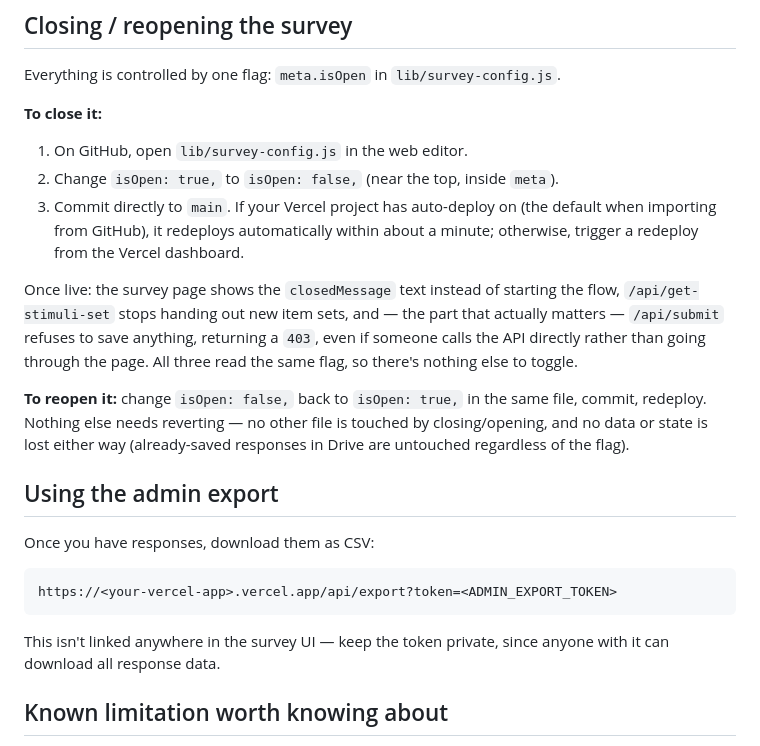
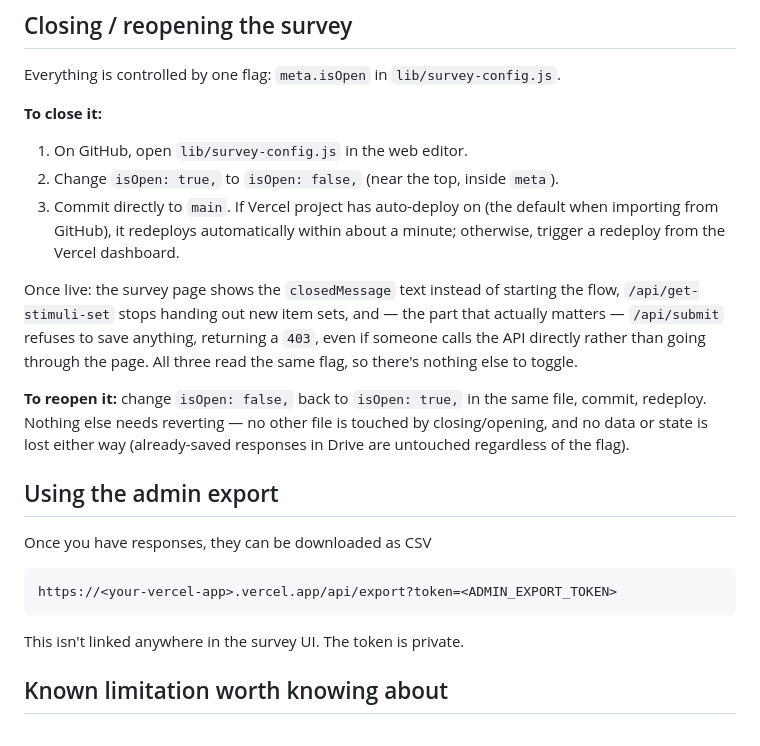
Before and after one commit to aka-icyx/tz-ai-disinformation-survey, a Markdown page: README.md, the part around one of its changes. GitHub-like rendering.

````diff
--- a/README.md
+++ b/README.md
@@ -164,7 +150,7 @@ Everything is controlled by one flag: `meta.isOpen` in
 **To close it:**
 1. On GitHub, open `lib/survey-config.js` in the web editor.
 2. Change `isOpen: true,` to `isOpen: false,` (near the top, inside `meta`).
-3. Commit directly to `main`. If your Vercel project has auto-deploy on
+3. Commit directly to `main`. If Vercel project has auto-deploy on
    (the default when importing from GitHub), it redeploys automatically
    within about a minute; otherwise, trigger a redeploy from the Vercel
    dashboard.
@@ -184,12 +170,11 @@ flag).
 
 ## Using the admin export
 
-Once you have responses, download them as CSV:
+Once you have responses, they can be downloaded as CSV
 ```
 https://<your-vercel-app>.vercel.app/api/export?token=<ADMIN_EXPORT_TOKEN>
 ```
-This isn't linked anywhere in the survey UI — keep the token private,
-since anyone with it can download all response data.
+This isn't linked anywhere in the survey UI. The token is private.
 
 ## Known limitation worth knowing about
 
````
Also changed, not shown: other parts of README.md (+22 -36 lines).
